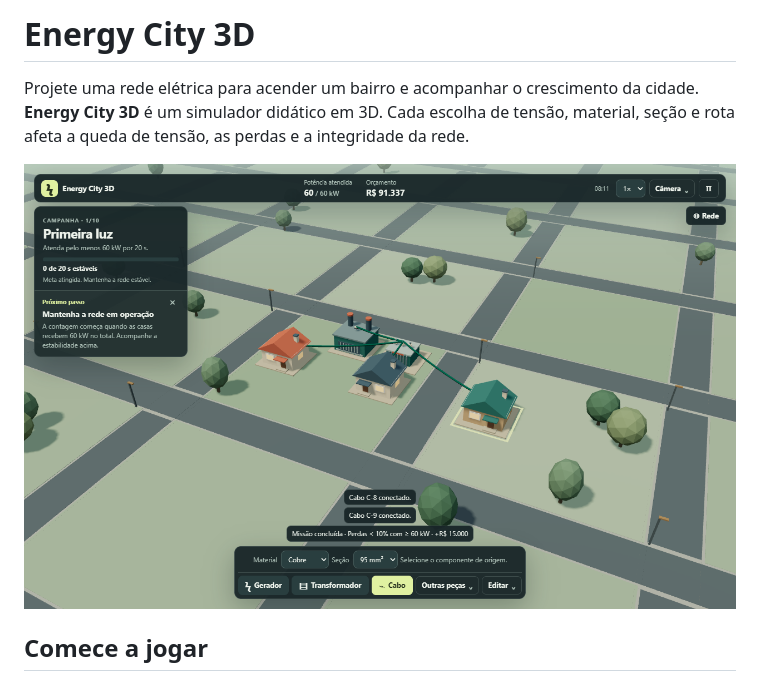
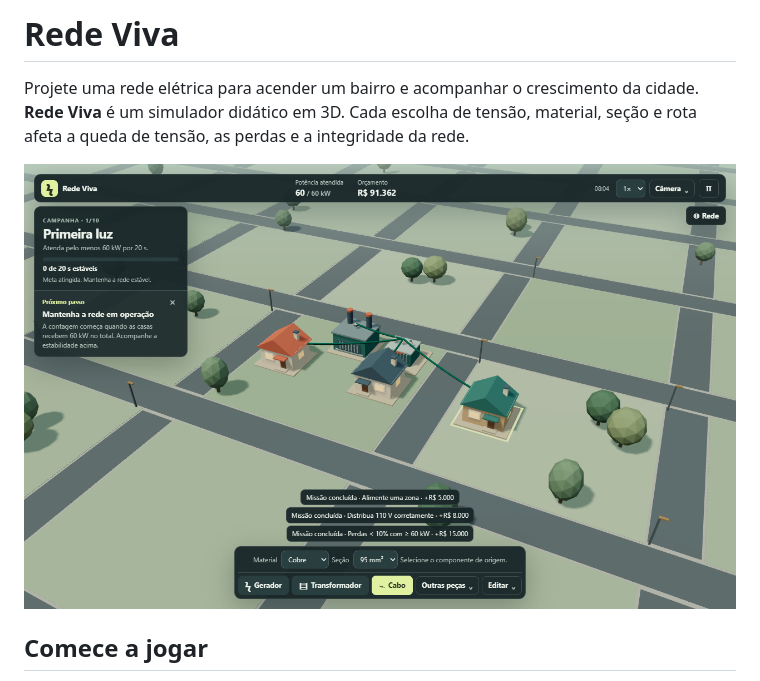
Before and after one commit to pedrohxs/ernegy-city, a Markdown page: README.md, the part around the change. Drawn GitHub-style; pictures changed too: docs/screenshots/gameplay.png.

Commit message:
Renomear o jogo para Rede Viva

```diff
--- a/README.md
+++ b/README.md
@@ -1,6 +1,6 @@
-# Energy City 3D
+# Rede Viva
 
-Projete uma rede elétrica para acender um bairro e acompanhar o crescimento da cidade. **Energy City 3D** é um simulador didático em 3D. Cada escolha de tensão, material, seção e rota afeta a queda de tensão, as perdas e a integridade da rede.
+Projete uma rede elétrica para acender um bairro e acompanhar o crescimento da cidade. **Rede Viva** é um simulador didático em 3D. Cada escolha de tensão, material, seção e rota afeta a queda de tensão, as perdas e a integridade da rede.
 
 ![Bairro inicial energizado, com a meta de 60 kW atingida](docs/screenshots/gameplay.png)
 
```
Also changed, not shown: CHANGELOG.md (+2 -0 lines), docs/screenshots/casas.png, docs/screenshots/codex.png, docs/screenshots/menu.png, docs/screenshots/personagem.png, docs/screenshots/quote.png, 5 other files.
